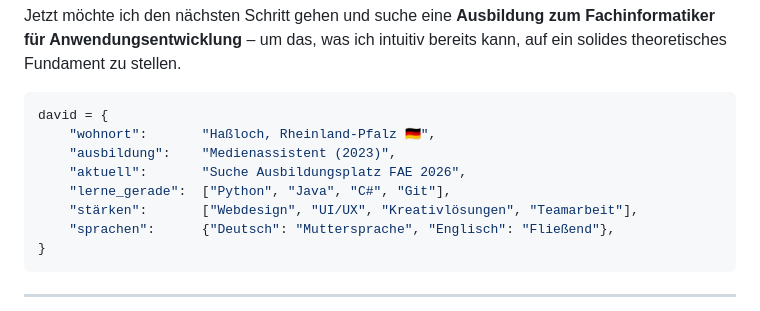
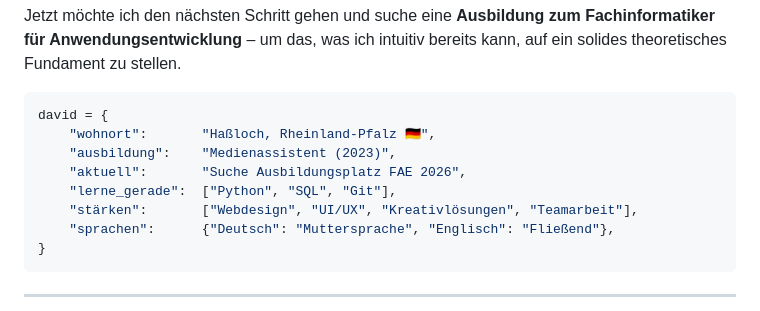
Before and after one commit to kletterrn/kletterrn, a Markdown page: README.md, the part around the change. Drawn GitHub-style.

```diff
--- a/README.md
+++ b/README.md
@@ -24,7 +24,7 @@ david = {
     "wohnort":       "Haßloch, Rheinland-Pfalz 🇩🇪",
     "ausbildung":    "Medienassistent (2023)",
     "aktuell":       "Suche Ausbildungsplatz FAE 2026",
-    "lerne_gerade":  ["Python", "Java", "C#", "Git"],
+    "lerne_gerade":  ["Python", "SQL", "Git"],
     "stärken":       ["Webdesign", "UI/UX", "Kreativlösungen", "Teamarbeit"],
     "sprachen":      {"Deutsch": "Muttersprache", "Englisch": "Fließend"},
 }
```
